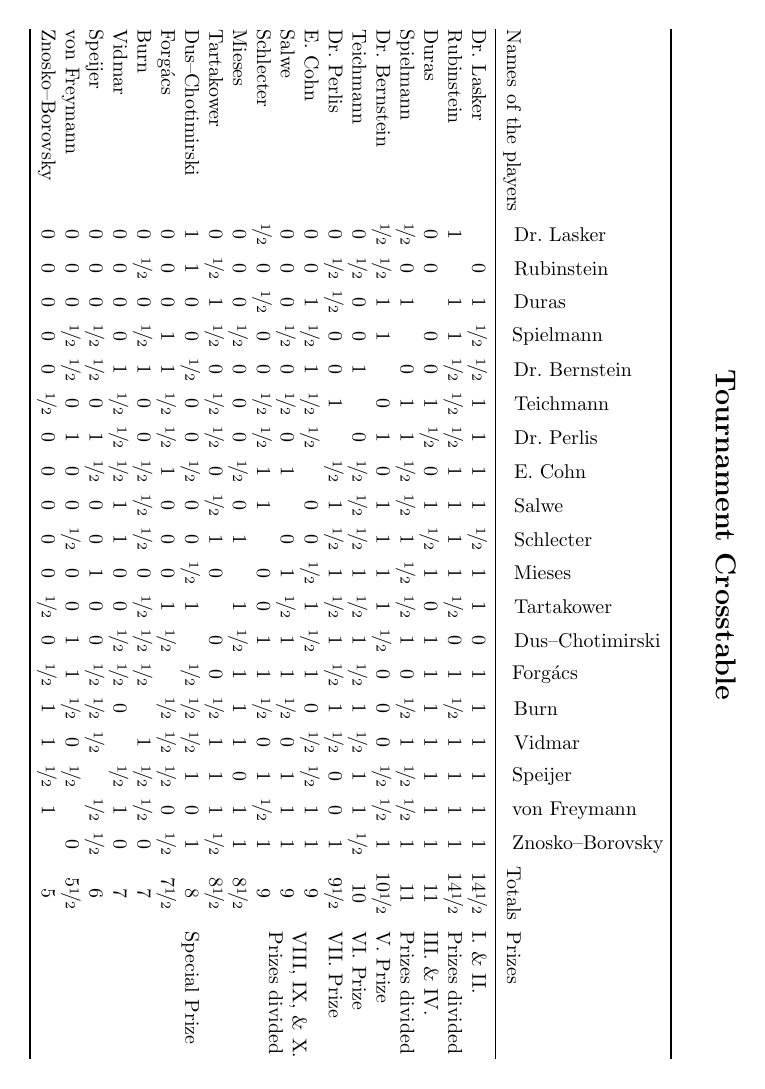
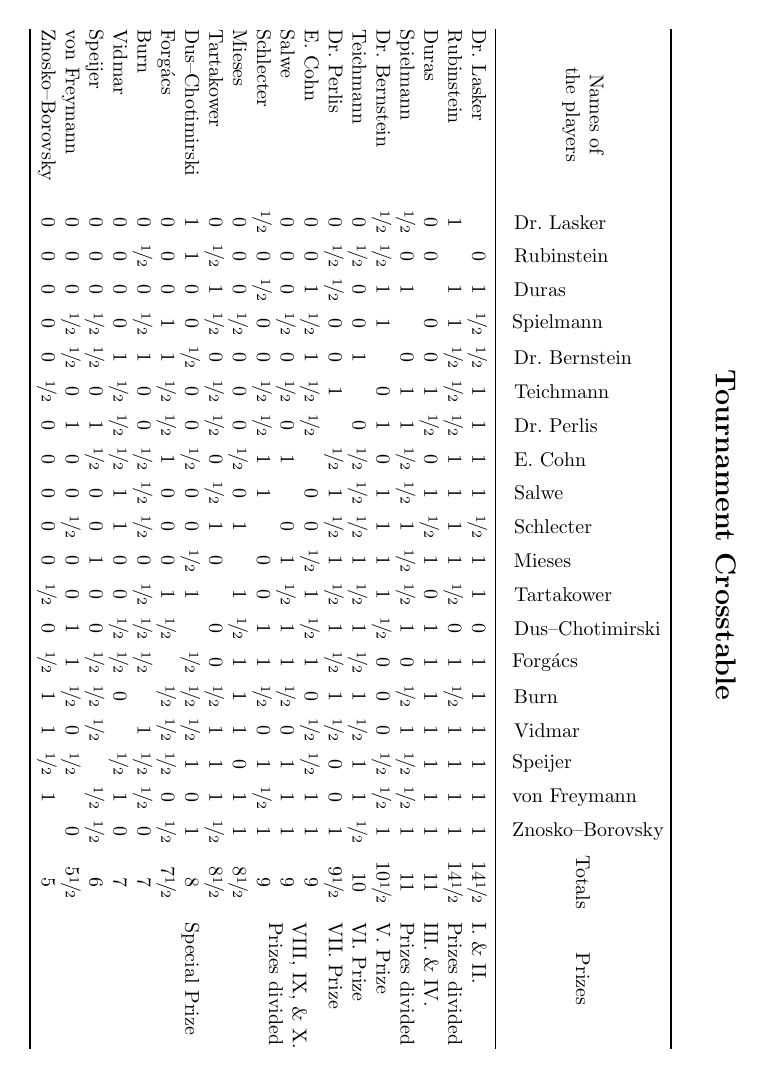
Before and after one commit to dmitriabramov/st_petersburg_1909, a LaTeX book (main.tex, which reads chapter3/c3_crosstable.tex): page 12 of 39. The pictures show the PDF file main.pdf that the author committed with the source.

Commit message:
Tweaks to the crosstable, vertical centering of 'Names of the players'

```diff
--- a/chapter3/c3_crosstable.tex
+++ b/chapter3/c3_crosstable.tex
@@ -12,7 +12,7 @@
 \tabcolsep=0.1cm
 \begin{tabular}{@{}lccccccccccccccccccccl@{}}
 \toprule
-Names of the players & \rotatebox[origin=l]{90}{Dr.~Lasker} & \rotatebox[origin=l]{90}{Rubinstein} & \rotatebox[origin=l]{90}{Duras} & \rotatebox[origin=l]{90}{Spielmann} & \rotatebox[origin=l]{90}{Dr.~Bernstein} & \rotatebox[origin=l]{90}{Teichmann} & \rotatebox[origin=l]{90}{Dr.~Perlis} & \rotatebox[origin=l]{90}{E.~Cohn} & \rotatebox[origin=l]{90}{Salwe} & \rotatebox[origin=l]{90}{Schlecter} & \rotatebox[origin=l]{90}{Mieses} & \rotatebox[origin=l]{90}{Tartakower} & \rotatebox[origin=l]{90}{Dus--Chotimirski} & \rotatebox[origin=l]{90}{Forg\'acs} & \rotatebox[origin=l]{90}{Burn} & \rotatebox[origin=l]{90}{Vidmar} & \rotatebox[origin=l]{90}{Speijer} & \rotatebox[origin=l]{90}{von Freymann} & \rotatebox[origin=l]{90}{Znosko--Borovsky} & Totals & Prizes                                                                                     \\ \midrule
+\parbox[c]{3cm}{\centering\vspace{-2.5cm}Names of\\the players} & \rotatebox[origin=l]{90}{Dr.~Lasker} & \rotatebox[origin=l]{90}{Rubinstein} & \rotatebox[origin=l]{90}{Duras} & \rotatebox[origin=l]{90}{Spielmann} & \rotatebox[origin=l]{90}{Dr.~Bernstein} & \rotatebox[origin=l]{90}{Teichmann} & \rotatebox[origin=l]{90}{Dr.~Perlis} & \rotatebox[origin=l]{90}{E.~Cohn} & \rotatebox[origin=l]{90}{Salwe} & \rotatebox[origin=l]{90}{Schlecter} & \rotatebox[origin=l]{90}{Mieses} & \rotatebox[origin=l]{90}{Tartakower} & \rotatebox[origin=l]{90}{Dus--Chotimirski} & \rotatebox[origin=l]{90}{Forg\'acs} & \rotatebox[origin=l]{90}{Burn} & \rotatebox[origin=l]{90}{Vidmar} & \rotatebox[origin=l]{90}{Speijer} & \rotatebox[origin=l]{90}{von Freymann} & \rotatebox[origin=l]{90}{Znosko--Borovsky} & \parbox[c]{1cm}{\centering\vspace{-2.5cm}Totals} & \parbox[c]{2cm}{\centering\vspace{-2.5cm}Prizes}                                                                  \\ \midrule
 Dr.~Lasker           &   & 0 & 1 & \nicefrac{1}{2} & \nicefrac{1}{2} & 1 & 1 & 1 & 1 & \nicefrac{1}{2}  & 1  & 1  & 0  & 1  & 1  & 1  & 1  & 1  & 1  & 14\nicefrac{1}{2}    & \multirow{2}{*}{\begin{tabular}[c]{@{}l@{}}I.~\& II.\\ Prizes divided\end{tabular}}   \\
 Rubinstein           & 1 &   & 1 & 1 & \nicefrac{1}{2} & \nicefrac{1}{2} & \nicefrac{1}{2} & 1 & 1 & 1  & 1  & \nicefrac{1}{2}  & 0  & 1  & \nicefrac{1}{2}  & 1  & 1  & 1  & 1  & 14\nicefrac{1}{2}    &                                                                                            \\
 Duras                & 0 & 0 &   & 0 & 0 & 1 & \nicefrac{1}{2} & 0 & 1 & \nicefrac{1}{2}  & 1  & 0  & 1  & 1  & 1  & 1  & 1  & 1  & 1  & 11     & \multirow{2}{*}{\begin{tabular}[c]{@{}l@{}}III.~\& IV.\\ Prizes divided\end{tabular}} \\
```
Also changed, not shown: main.pdf.
